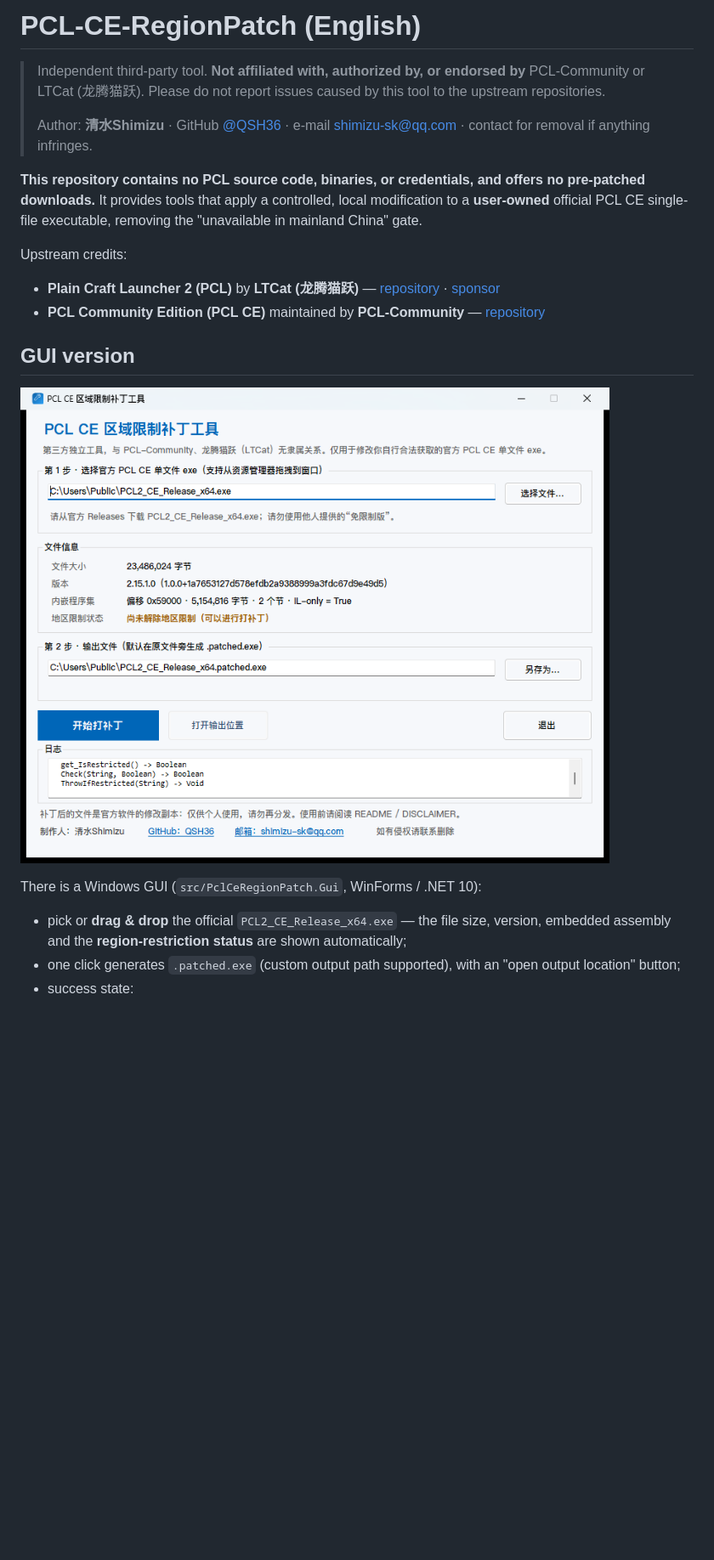
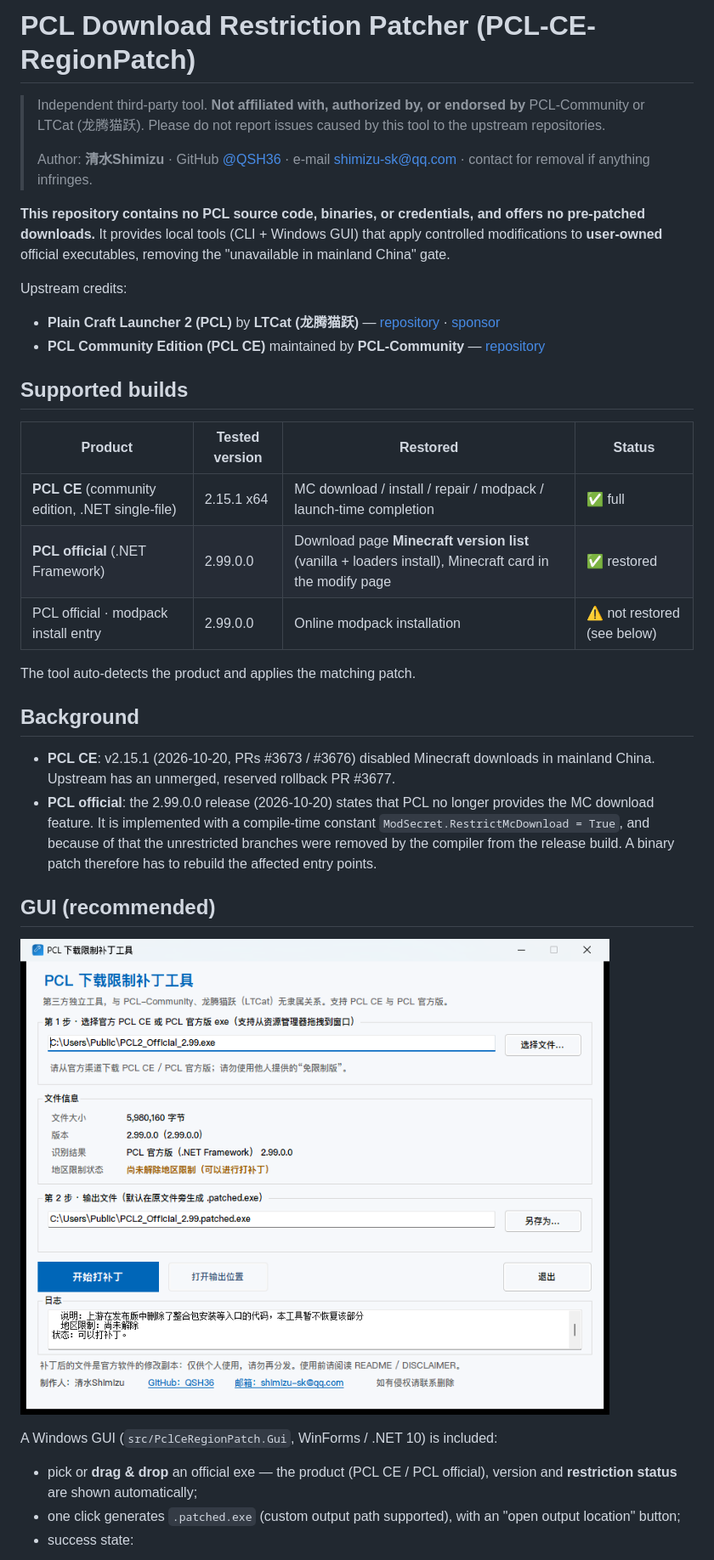
Before and after one commit to QSH2/PCL-RP, a Markdown page: README.en.md, the part around one of its changes. Shown at 85% size. Rendered like a GitHub page; pictures changed too: docs/screenshot.png; blank space fills up the shorter version.

```diff
--- a/README.en.md
+++ b/README.en.md
@@ -1,4 +1,4 @@
-# PCL-CE-RegionPatch (English)
+# PCL Download Restriction Patcher (PCL-CE-RegionPatch)
 
 > Independent third-party tool. **Not affiliated with, authorized by, or endorsed by**
 > PCL-Community or LTCat (龙腾猫跃). Please do not report issues caused by this tool to the
@@ -7,8 +7,8 @@
 > Author: **清水Shimizu** · GitHub [@QSH36](https://github.com/QSH36) · e-mail shimizu-sk@qq.com · contact for removal if anything infringes.
 
 **This repository contains no PCL source code, binaries, or credentials, and offers no
-pre-patched downloads.** It provides tools that apply a controlled, local modification to a
-**user-owned** official PCL CE single-file executable, removing the "unavailable in mainland
+pre-patched downloads.** It provides local tools (CLI + Windows GUI) that apply controlled
+modifications to **user-owned** official executables, removing the "unavailable in mainland
 China" gate.
 
 Upstream credits:
@@ -16,14 +16,34 @@ Upstream credits:
 - **Plain Craft Launcher 2 (PCL)** by **LTCat (龙腾猫跃)** — [repository](https://github.com/Meloong-Git/PCL) · [sponsor](https://afdian.com/a/LTCat)
 - **PCL Community Edition (PCL CE)** maintained by **PCL-Community** — [repository](https://github.com/PCL-Community/PCL-CE)
 
-## GUI version
+## Supported builds
+
+| Product | Tested version | Restored | Status |
+| --- | --- | --- | --- |
+| **PCL CE** (community edition, .NET single-file) | 2.15.1 x64 | MC download / install / repair / modpack / launch-time completion | ✅ full |
+| **PCL official** (.NET Framework) | 2.99.0.0 | Download page **Minecraft version list** (vanilla + loaders install), Minecraft card in the modify page | ✅ restored |
+| PCL official · modpack install entry | 2.99.0.0 | Online modpack installation | ⚠️ not restored (see below) |
+
+The tool auto-detects the product and applies the matching patch.
+
+## Background
+
+- **PCL CE**: v2.15.1 (2026-10-20, PRs #3673 / #3676) disabled Minecraft downloads in mainland
+  China. Upstream has an unmerged, reserved rollback PR #3677.
+- **PCL official**: the 2.99.0.0 release (2026-10-20) states that PCL no longer provides the MC
+  download feature. It is implemented with a compile-time constant
+  `ModSecret.RestrictMcDownload = True`, and because of that the unrestricted branches were
+  removed by the compiler from the release build. A binary patch therefore has to rebuild the
+  affected entry points.
+
+## GUI (recommended)
 
 ![GUI](docs/screenshot.png)
 
-There is a Windows GUI (`src/PclCeRegionPatch.Gui`, WinForms / .NET 10):
+A Windows GUI (`src/PclCeRegionPatch.Gui`, WinForms / .NET 10) is included:
 
-- pick or **drag & drop** the official `PCL2_CE_Release_x64.exe` — the file size, version,
-  embedded assembly and the **region-restriction status** are shown automatically;
+- pick or **drag & drop** an official exe — the product (PCL CE / PCL official), version and
+  **restriction status** are shown automatically;
 - one click generates `.patched.exe` (custom output path supported), with an "open output
   location" button;
 - success state:
```
Also changed, not shown: other parts of README.en.md (+89 -89 lines), README.md (+118 -133 lines), docs/official-download-page.png (added), docs/screenshot-success.png, 7 other files.
